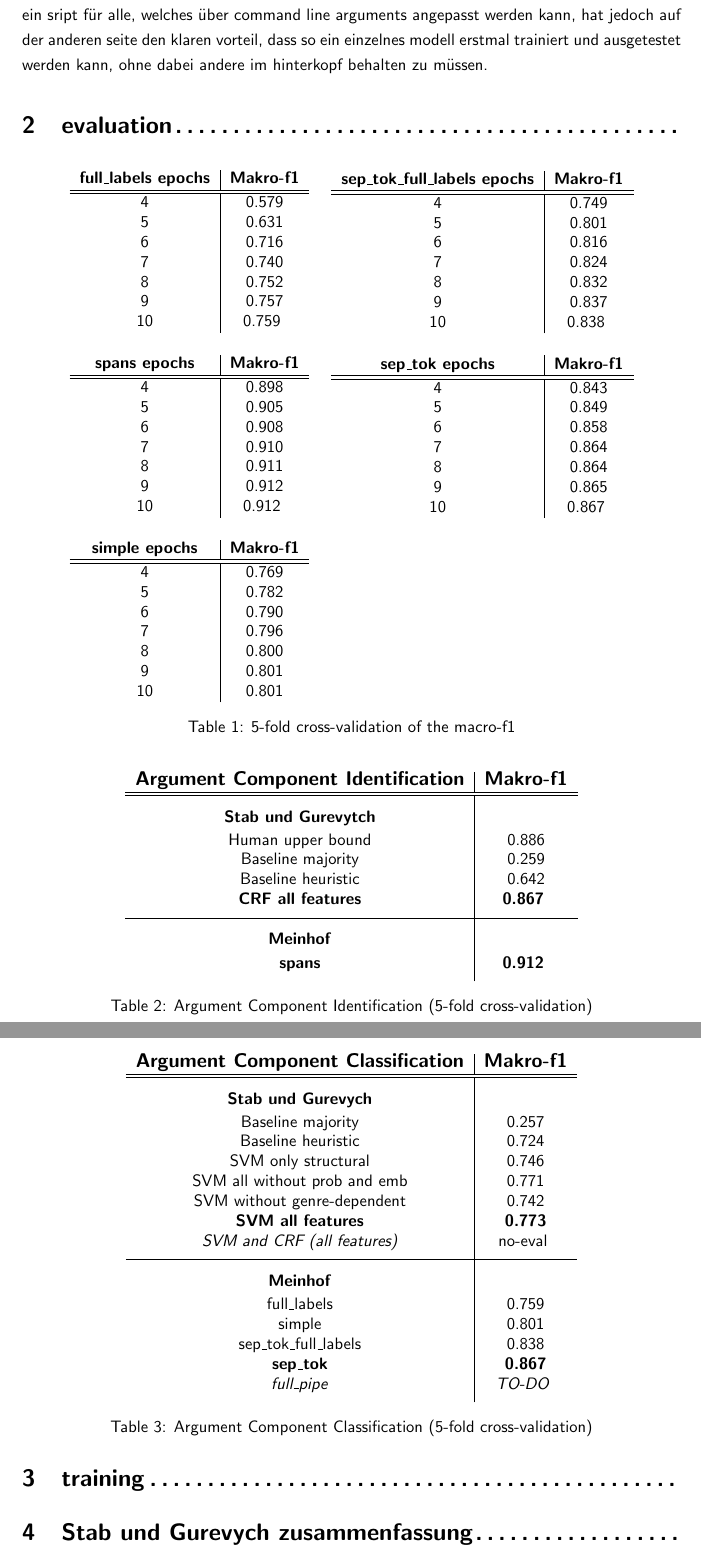
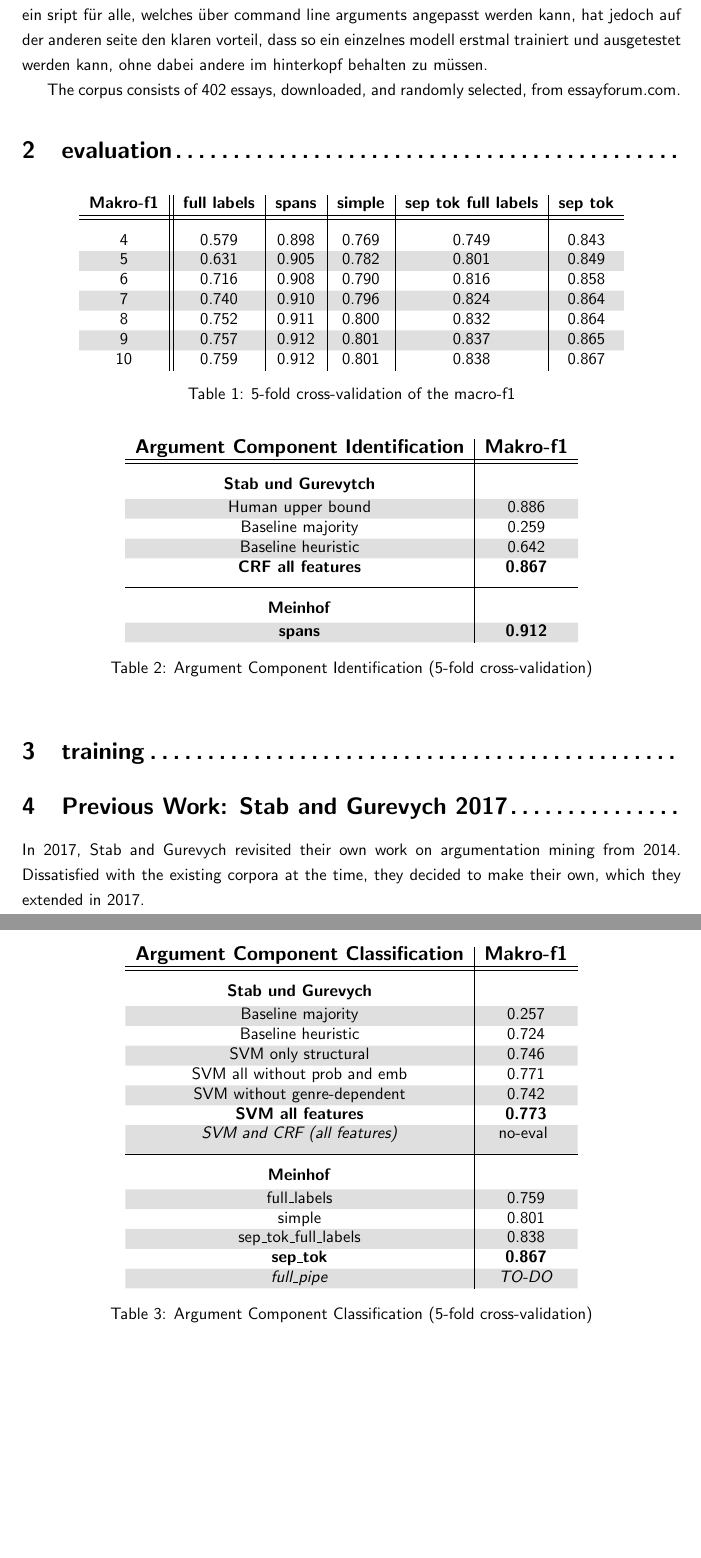
Before and after one commit to Theoreticallyhugo/argument_mining_SuG, a LaTeX paper (paper/notes.tex): two parts of pages 2 and 3 of 3, joined at a grey line, cut so that both start at the same text, the shorter picture padded with empty space. Compiled offline with LaTeX, dvips and Ghostscript.

Commit message:
more pretty tables

```diff
--- a/paper/notes.tex
+++ b/paper/notes.tex
@@ -22,6 +22,7 @@
 \usepackage[colorlinks=true, allcolors=blue]{hyperref}
 \usepackage[onehalfspacing]{setspace}
 \renewcommand{\familydefault}{\sfdefault}
+\usepackage{nicematrix}
 
 %%%%%%%%%%%%%%%%%%%%%%%%%%%%%%%%%%%%%%%%%%%%%%%%%%%%%%%%%%%%%%%%%%%%%%%%%%%%%%%
 
@@ -29,9 +30,10 @@
 % \newcommand\T{\rule{0pt}{2.6ex}}       % Top strut
 % \newcommand\B{\rule[-1.2ex]{0pt}{0pt}} % Bottom strut
 
-\newcommand\T{\rule{0pt}{3.6ex}}       % Top strut
+\newcommand\T{\rule{0pt}{3.5ex}}       % Top strut
 \newcommand\I{\rule[-1.25ex]{0pt}{0pt}} % Inner strut
-\newcommand\B{\rule[-1.8ex]{0pt}{0pt}} % Bottom strut
+\newcommand\B{\rule[-2.0ex]{0pt}{0pt}} % Bottom strut
+\PassOptionsToPackage{table}{xcolor}
 
 %%%%%%%%%%%%%%%%%%%%%%%%%% Page Setting %%%%%%%%%%%%%%%%%%%%%%%%%%%%%%%%%%%%%%%
 \geometry{a4paper,top=2.5cm,bottom=2.5cm,left=4cm,right=3cm,marginparwidth=1.75cm}
@@ -97,64 +99,26 @@
 
 
   die essays wurden tokenisiert und gespeichert wo sich spannen befinden, welche rolle sie haben, und welche tokens dazugehören. diese daten werden von renes script erstellt was war das. damit modeelle damit lernen können, muss ein dataset erstellt werden, welches die daten aufbereitet und dem modell verständlich sortiert. dies ist die größte aufgabe beim training. da alle traininerten modelle auf dem selben datensatz basieren, gibt es für alle zusammen ein gemeinsames dataset. viele extraktions, aufbereitungs, und matching schritte bleiben für alle modelle gleich. unterschiede gibt es im grunde nur im letzten aufbereitungsschritt. das wird von den verschiedenen configs des datasets gehandhabt. es gibt für jedes modell eine eigene config, die den selben namen trägt, wie das modell. da sich die modelle nur darin unterscheiden wie die trainingsdaten aufbereitet sind, bedeutet das auch, dass ein trainingsscript für alle modelle verwendet werden kann, in dem nur die config angepasst werden muss. ich habe zudem darauf geachtet, dass die configs die selben namen tragen wie die modelle, damit alles reibungslos abläuft bessere erklärung des trainings scripts. das war jedoch nicht schon immer so. angefangen habe ich mit je einem trainings script pro modell. das ist zwar auf der einen seite nicht so anpassbar wie ein sript für alle, welches über command line arguments angepasst werden kann, hat jedoch auf der anderen seite den klaren vorteil, dass so ein einzelnes modell erstmal trainiert und ausgetestet werden kann, ohne dabei andere im hinterkopf behalten zu müssen.
+
+The corpus consists of 402 essays, downloaded, and randomly selected, from essayforum.com.
   \section{evaluation\dotfill}
   \begin{table}[!h]
     \centering
-    \begin{tabular}{c|c}
-      \textbf{full\_labels epochs} & \textbf{Makro-f1}\\
+    \begin{NiceTabular}{c||c|c|c|c|c}
+      \CodeBefore
+        \rowcolors{2}{gray!25}{white}
+      \Body
+      \textbf{Makro-f1} & \textbf{full labels} & \textbf{spans} & \textbf{simple} & \textbf{sep tok full labels} & \textbf{sep tok} \\
       \hline
       \hline
-      4 & 0.579\\
-      5 & 0.631\\
-      6 & 0.716\\
-      7 & 0.740\\
-      8 & 0.752\\
-      9 & 0.757\\
-      10 & 0.759 \vspace{3ex}\\
-      \textbf{spans epochs} & \textbf{Makro-f1}\\
-      \hline
-      \hline
-      4 & 0.898\\
-      5 & 0.905\\
-      6 & 0.908\\
-      7 & 0.910\\
-      8 & 0.911\\
-      9 & 0.912\\
-      10 & 0.912 \vspace{3ex}\\
-      \textbf{simple epochs} & \textbf{Makro-f1}\\
-      \hline
-      \hline
-      4 & 0.769\\
-      5 & 0.782\\
-      6 & 0.790\\
-      7 & 0.796\\
-      8 & 0.800\\
-      9 & 0.801\\
-      10 & 0.801\\
-    \end{tabular}
-    \quad
-    \begin{tabular}{c|c}
-      \textbf{sep\_tok\_full\_labels epochs} & \textbf{Makro-f1}\\
-      \hline
-      \hline
-      4 & 0.749\\
-      5 & 0.801\\
-      6 & 0.816\\
-      7 & 0.824\\
-      8 & 0.832\\
-      9 & 0.837\\
-      10 & 0.838 \vspace{3ex}\\
-      \textbf{sep\_tok epochs} & \textbf{Makro-f1}\\
-      \hline
-      \hline
-      4 & 0.843\\
-      5 & 0.849\\
-      6 & 0.858\\
-      7 & 0.864\\
-      8 & 0.864\\
-      9 & 0.865\\
-      10 & 0.867 \vspace{25ex}\\
-    \end{tabular}
+      4 & 0.579 & 0.898 & 0.769 & 0.749 & 0.843\T\\
+      5 & 0.631 & 0.905 & 0.782 & 0.801 & 0.849\\
+      6 & 0.716 & 0.908 & 0.790 & 0.816 & 0.858\\
+      7 & 0.740 & 0.910 & 0.796 & 0.824 & 0.864\\
+      8 & 0.752 & 0.911 & 0.800 & 0.832 & 0.864\\
+      9 & 0.757 & 0.912 & 0.801 & 0.837 & 0.865\\
+      10 & 0.759 & 0.912 & 0.801 & 0.838 & 0.867\\
+    \end{NiceTabular}
     \vfill
     \caption{5-fold cross-validation of the macro-f1}
     \label{tab:my_label}
@@ -163,50 +127,61 @@
 
   \begin{table}[!h]
     \centering
-    \begin{tabular}{c|c}
+    \begin{NiceTabular}{c|c}[colortbl-like]
       \large\textbf{Argument Component Identification} &  \large\textbf{Makro-f1}\\
       \hline
       \hline
       \textbf{Stab und Gurevytch}& \T \I \\
+      \rowcolor{gray!25}
       Human upper bound & 0.886\\
       Baseline majority & 0.259\\
+      \rowcolor{gray!25}
       Baseline heuristic & 0.642\\
-      \textbf{CRF all features} & \textbf{0.867} \B \\
+      \textbf{CRF all features} & \textbf{0.867}\B\\
       \hline
       \textbf{Meinhof} & \T \I \\
-      \textbf{spans} & \textbf{0.912} \B \\
-    \end{tabular}
+      \rowcolor{gray!25}
+      \textbf{spans} & \textbf{0.912}\\
+    \end{NiceTabular}
     \caption{Argument Component Identification (5-fold cross-validation)}
     \label{tab:my_label}
   \end{table}
 
   \begin{table}[!h]
     \centering
-    \begin{tabular}{c|c}
+    \begin{NiceTabular}{c|c}[colortbl-like]
       \large\textbf{Argument Component Classification} &  \large\textbf{Makro-f1}\\
       \hline
       \hline
       \textbf{Stab und Gurevych} & \T \I \\
+      \rowcolor{gray!25}
       Baseline majority & 0.257\\
       Baseline heuristic & 0.724\\
+      \rowcolor{gray!25}
       SVM only structural & 0.746\\
       SVM all without prob and emb & 0.771\\
+      \rowcolor{gray!25}
       SVM without genre-dependent & 0.742\\
       \textbf{SVM all features} & \textbf{0.773}\\
+      \rowcolor{gray!25}
       \textit{SVM and CRF (all features)} & no-eval \B \\
       \hline
       \textbf{Meinhof} & \T \I \\
+      \rowcolor{gray!25}
       full\_labels & 0.759\\
       simple & 0.801\\
+      \rowcolor{gray!25}
       sep\_tok\_full\_labels & 0.838\\
       \textbf{sep\_tok} & \textbf{0.867}\\
-      \textit{full\_pipe} & \textit{TO-DO} \B \\
+      \rowcolor{gray!25}
+      \textit{full\_pipe} & \textit{TO-DO}\\
 
-    \end{tabular}
+    \end{NiceTabular}
     \caption{Argument Component Classification (5-fold cross-validation)}
     \label{tab:my_label}
   \end{table}
 
   \section{training\dotfill}
-  \section{Stab und Gurevych zusammenfassung\dotfill}
+  \section{Previous Work: Stab and Gurevych 2017\dotfill}
+  In 2017, Stab and Gurevych revisited their own work on argumentation mining from 2014. Dissatisfied with the existing corpora at the time, they decided to make their own, which they extended in 2017.
 \end{document}
```
Also changed, not shown: paper/notes.pdf.
